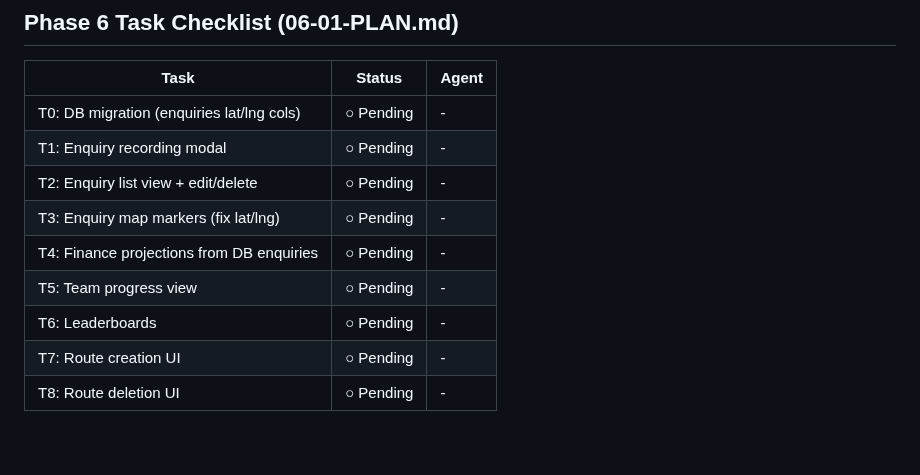
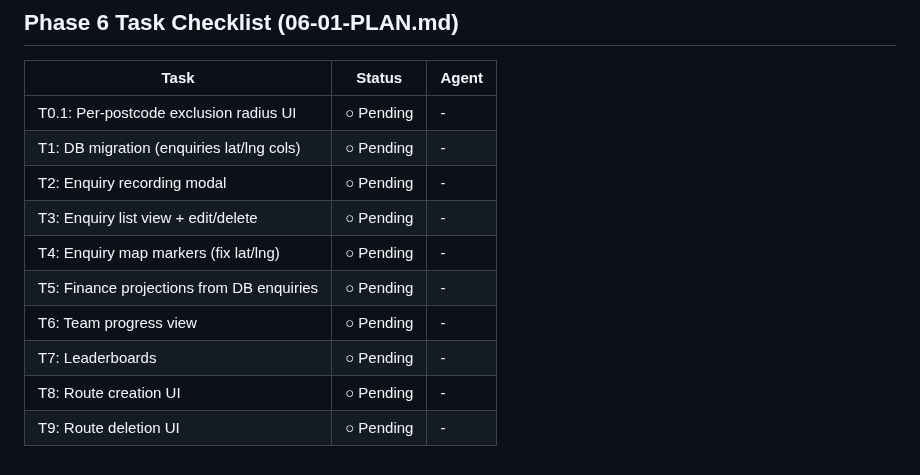
Before and after one commit to richardfarnhill/leaflet-campaign, a Markdown page: .planning/STATE.md, the part around the change. Drawn GitHub-style.

Commit message:
plan(phase-6): add T0.1 per-postcode exclusion radius, renumber tasks
- T0.1: Replace flat restricted postcodes field with table-managed
  restricted_areas rows, each with its own radius_miles
- Map switches back to restricted_areas table as source of truth
- Renumbered T0→T1 through T8→T9

Co-Authored-By: Claude Sonnet 4.6 <noreply@anthropic.com>

```diff
--- a/.planning/STATE.md
+++ b/.planning/STATE.md
@@ -108,12 +108,13 @@ Resume file: None
 
 | Task | Status | Agent |
 |------|--------|-------|
-| T0: DB migration (enquiries lat/lng cols) | ○ Pending | - |
-| T1: Enquiry recording modal | ○ Pending | - |
-| T2: Enquiry list view + edit/delete | ○ Pending | - |
-| T3: Enquiry map markers (fix lat/lng) | ○ Pending | - |
-| T4: Finance projections from DB enquiries | ○ Pending | - |
-| T5: Team progress view | ○ Pending | - |
-| T6: Leaderboards | ○ Pending | - |
-| T7: Route creation UI | ○ Pending | - |
-| T8: Route deletion UI | ○ Pending | - |
+| T0.1: Per-postcode exclusion radius UI | ○ Pending | - |
+| T1: DB migration (enquiries lat/lng cols) | ○ Pending | - |
+| T2: Enquiry recording modal | ○ Pending | - |
+| T3: Enquiry list view + edit/delete | ○ Pending | - |
+| T4: Enquiry map markers (fix lat/lng) | ○ Pending | - |
+| T5: Finance projections from DB enquiries | ○ Pending | - |
+| T6: Team progress view | ○ Pending | - |
+| T7: Leaderboards | ○ Pending | - |
+| T8: Route creation UI | ○ Pending | - |
+| T9: Route deletion UI | ○ Pending | - |
```
Also changed, not shown: 1 other file.
